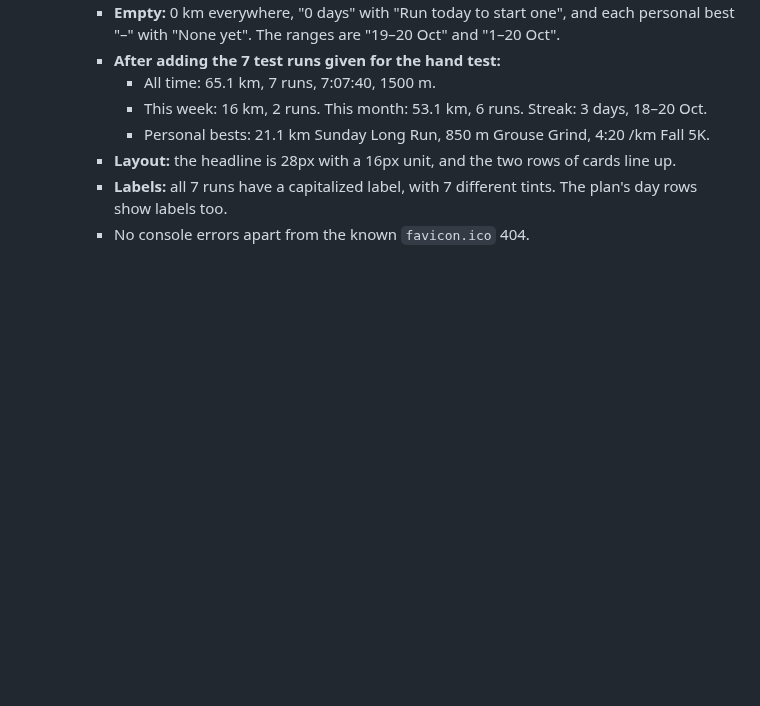
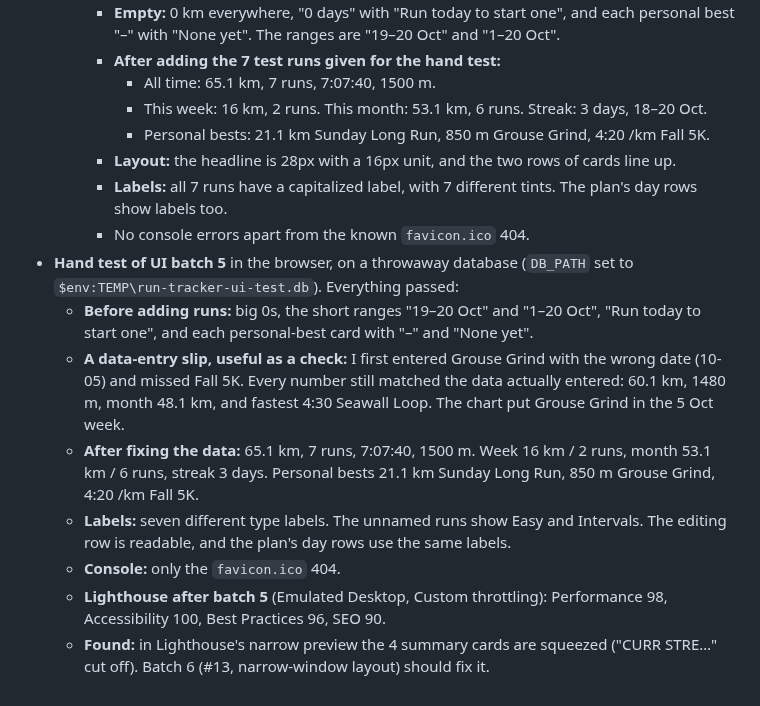
Before and after one commit to haygens/run-tracker, a Markdown page: LOG.md, the part around the change. Drawn GitHub-style; blank space fills up the shorter version.

Commit message:
Log hand test of UI batch 5
Co-Authored-By: Claude Opus 5.5 <noreply@anthropic.com>

```diff
--- a/LOG.md
+++ b/LOG.md
@@ -588,3 +588,11 @@ All 9 planned steps were finished.
     - **Layout:** the headline is 28px with a 16px unit, and the two rows of cards line up.
     - **Labels:** all 7 runs have a capitalized label, with 7 different tints. The plan's day rows show labels too.
     - No console errors apart from the known `favicon.ico` 404.
+- **Hand test of UI batch 5** in the browser, on a throwaway database (`DB_PATH` set to `$env:TEMP\run-tracker-ui-test.db`). Everything passed:
+  - **Before adding runs:** big 0s, the short ranges "19–20 Oct" and "1–20 Oct", "Run today to start one", and each personal-best card with "–" and "None yet".
+  - **A data-entry slip, useful as a check:** I first entered Grouse Grind with the wrong date (10-05) and missed Fall 5K. Every number still matched the data actually entered: 60.1 km, 1480 m, month 48.1 km, and fastest 4:30 Seawall Loop. The chart put Grouse Grind in the 5 Oct week.
+  - **After fixing the data:** 65.1 km, 7 runs, 7:07:40, 1500 m. Week 16 km / 2 runs, month 53.1 km / 6 runs, streak 3 days. Personal bests 21.1 km Sunday Long Run, 850 m Grouse Grind, 4:20 /km Fall 5K.
+  - **Labels:** seven different type labels. The unnamed runs show Easy and Intervals. The editing row is readable, and the plan's day rows use the same labels.
+  - **Console:** only the `favicon.ico` 404.
+  - **Lighthouse after batch 5** (Emulated Desktop, Custom throttling): Performance 98, Accessibility 100, Best Practices 96, SEO 90.
+  - **Found:** in Lighthouse's narrow preview the 4 summary cards are squeezed ("CURR STRE…" cut off). Batch 6 (#13, narrow-window layout) should fix it.
```
